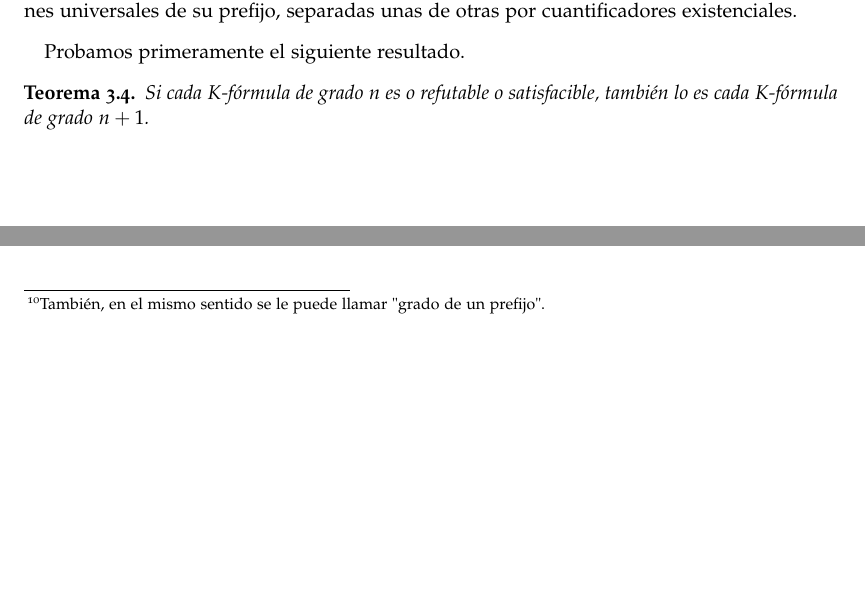
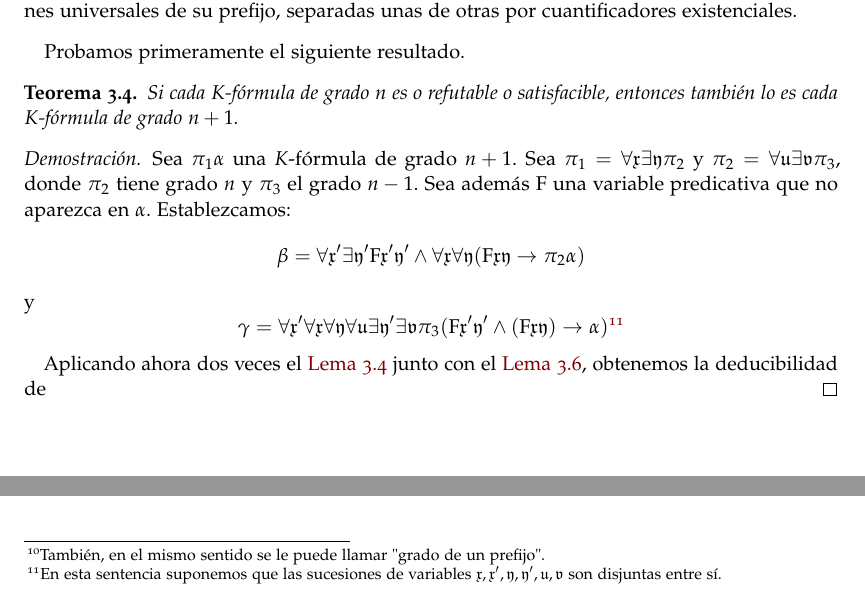
Before and after one commit to davidgc14/TFG, a LaTeX book (Latex-TFG/libro.tex, which reads Latex-TFG/capitulos/capitulo02.tex): two parts of page 28 of 35, joined at a grey line, cut so that both start at the same text, the shorter picture padded with empty space. Compiled offline with pdfLaTeX.

Commit message:
Control de erratas en torno al lema 4

```diff
--- a/Latex-TFG/capitulos/capitulo02.tex
+++ b/Latex-TFG/capitulos/capitulo02.tex
@@ -188,9 +188,27 @@ proposición.
 Probamos primeramente el siguiente resultado.
 
 \begin{teorema}\label{thm:teoremaIV}
-    Si cada $K$-fórmula de grado $n$ es o refutable o satisfacible, también lo es cada $K$-fórmula de grado $n+1$.
+    Si cada $K$-fórmula de grado $n$ es o refutable o satisfacible, entonces también lo es cada $K$-fórmula de grado $n+1$.
 \end{teorema}
 
+\begin{proof}
+    Sea $\pi_1 \alpha$ una $K$-fórmula de grado $n+1$. Sea $\pi_1 = \forall \mathfrak{x} \exists \mathfrak{y} \pi_2$ y
+    $\pi_2 = \forall \mathfrak{u} \exists \mathfrak{v} \pi_3$, donde $\pi_2$ tiene grado $n$ y $\pi_3$ el grado $n-1$. Sea además
+    $\text{F}$ una variable predicativa que no aparezca en $\alpha$. Establezcamos:
+    \begin{equation}
+        \beta = \forall \mathfrak{x}' \exists \mathfrak{y}' \text{F}  \mathfrak{x}' \mathfrak{y}' \wedge
+        \forall \mathfrak{x} \forall \mathfrak{y} (\text{F}  \mathfrak{x} \mathfrak{y} \rightarrow \pi_2 \alpha)
+    \end{equation}
+    y
+    \begin{equation}
+        \gamma = \forall \mathfrak{x}' \forall \mathfrak{x} \forall \mathfrak{y} \forall \mathfrak{u} \exists \mathfrak{y}' \exists \mathfrak{v}
+        \pi_3 (\text{F} \mathfrak{x}' \mathfrak{y}' \wedge (\text{F} \mathfrak{x} \mathfrak{y}) \rightarrow \alpha) \footnote{En esta sentencia
+        suponemos que las sucesiones de variables $\mathfrak{x}, \mathfrak{x}', \mathfrak{y}, \mathfrak{y}', \mathfrak{u}, \mathfrak{v}$ son disjuntas
+        entre sí.} % esta llave sale en rojo y no se por que, pero no da error
+    \end{equation}
+
+    Aplicando ahora dos veces el \autoref{lem:lema-4} junto con el \autoref{lem:lema-6}, obtenemos la deducibilidad de
+\end{proof}
 
 
 
```
Also changed, not shown: Latex-TFG/libro.pdf, Latex-TFG/capitulos/capitulo02.tex (2 more changed lines), 5 other files.
